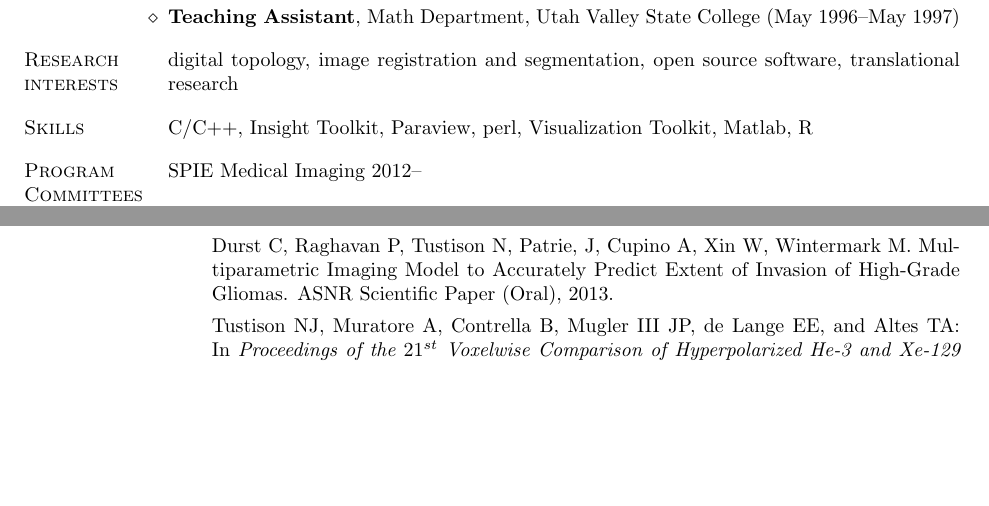
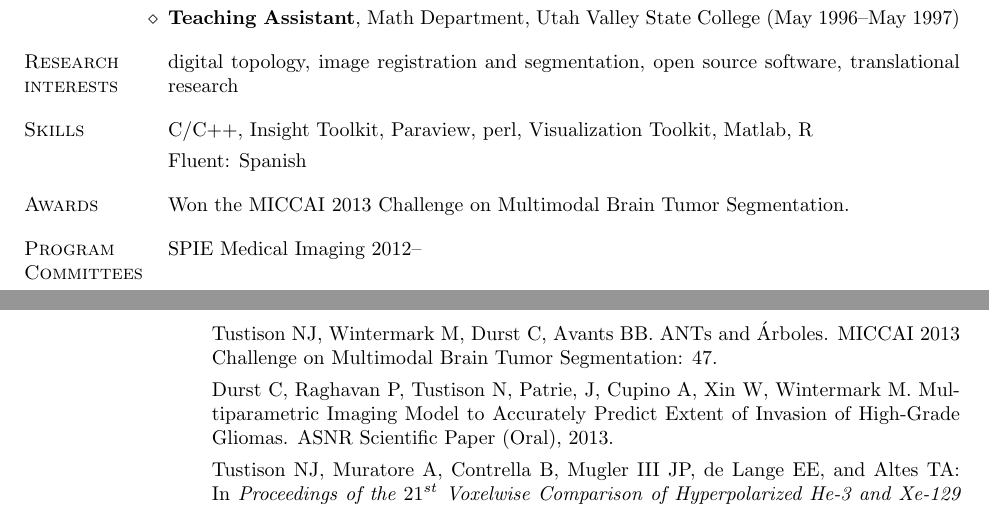
Before and after one commit to ntustison/CV, a LaTeX CV (resume/resume.tex): two parts of pages 1 and 4 of 9, joined at a grey line, cut so that both start at the same text, the shorter picture padded with empty space. Compiled offline with pdfLaTeX.

Commit message:
ENH: Added entries.

```diff
--- a/resume/resume.tex
+++ b/resume/resume.tex
@@ -110,7 +110,13 @@
 
 \begin{category}{Skills}
 \citemnobullet C/C++, Insight Toolkit, Paraview, perl, Visualization Toolkit, Matlab, R
-%\citembullet Fluent: Spanish
+\citemnobullet Fluent: Spanish
+\end{category}
+
+% ------- Awards ------------------------------------------------------
+
+\begin{category}{Awards}
+\citemnobullet Won the MICCAI 2013 Challenge on Multimodal Brain Tumor Segmentation.
 \end{category}
 
 % ------- Program committees------------------------------------------------------
@@ -189,6 +194,7 @@
 
    \citemnobullet {\bf Conference Proceedings}
    \begin{itemize}
+   \citemnobullet Tustison NJ, Wintermark M, Durst C, Avants BB. ANTs and \'{A}rboles. MICCAI 2013 Challenge on Multimodal Brain Tumor Segmentation: 47.
    \citemnobullet Durst C, Raghavan P, Tustison N, Patrie, J, Cupino A, Xin W, Wintermark M. Multiparametric Imaging Model to Accurately Predict Extent of Invasion of High-Grade Gliomas. ASNR Scientific Paper (Oral), 2013.
    \citemnobullet Tustison NJ, Muratore A, Contrella B, Mugler III JP, de Lange EE, and Altes TA:
    In {\em Proceedings of the $21^{st}$ Voxelwise Comparison of Hyperpolarized He-3 and Xe-129 Lung Ventilation MR Imaging in Cystic Fibrosis.  Annual Meeting of the International Society for Magnetic Resonance in Medicine (ISMRM)}, Salt Lake City, 2013.
```
Also changed, not shown: resume/resume.pdf, resume/resume.tex (1 more changed lines).
